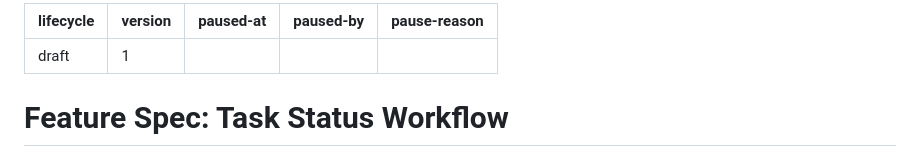
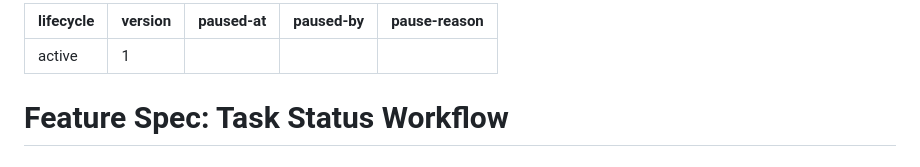
Before and after one commit to ChristianJensen/tasks-control-plane, a Markdown page: features/task-status-workflow-feature.md, the part around the change. GitHub-like rendering.

Commit message:
chore: activate task-status-workflow feature lifecycle
Co-Authored-By: Claude Opus 4.6 (1M context) <noreply@anthropic.com>

```diff
--- a/features/task-status-workflow-feature.md
+++ b/features/task-status-workflow-feature.md
@@ -1,5 +1,5 @@
 ---
-lifecycle: draft
+lifecycle: active
 version: 1
 paused-at: ""
 paused-by: ""
```
